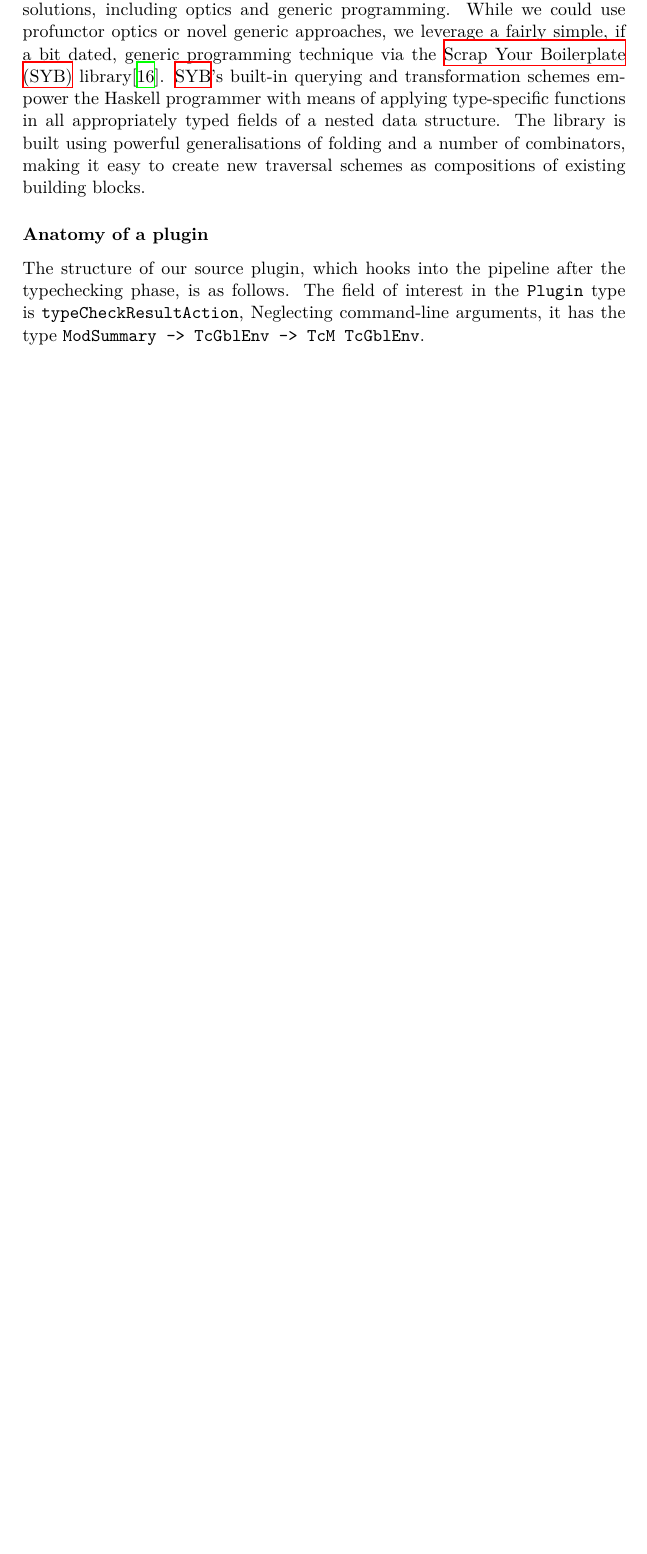
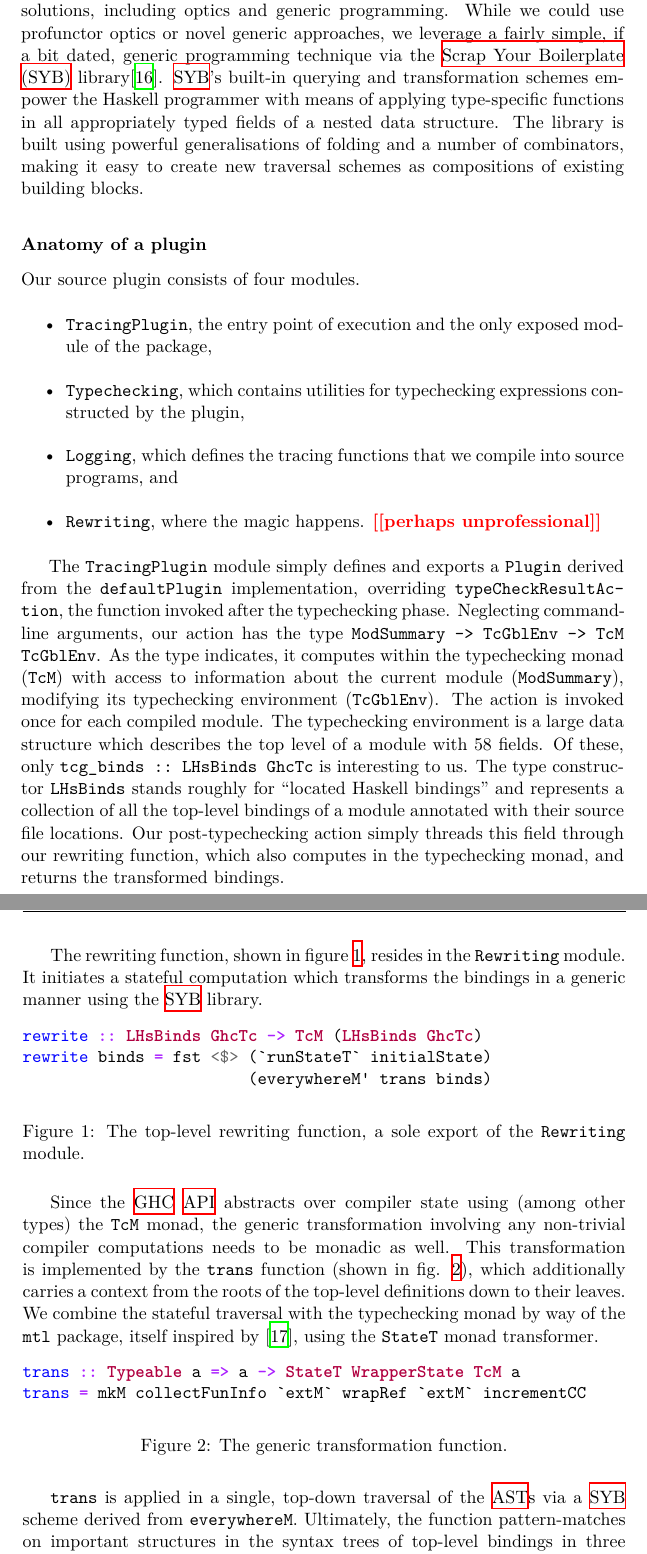
Before and after one commit to viluon/bachelors-thesis, a LaTeX thesis (BP_Kvapil_Ondřej_2020.tex): part of page 34 of 43 before the commit and two parts of pages 35 and 36 of 45 after it, the two joined at a grey line, cut so that both start at the same text, the shorter picture padded with empty space. Compiled offline with XeLaTeX; a LaTeX package or settings file that is missing is left out.

Commit message:
Describe the first level of plugin internals

```diff
--- a/BP_Kvapil_Ondřej_2020.tex
+++ b/BP_Kvapil_Ondřej_2020.tex
@@ -30,11 +30,12 @@
 \usepackage{booktabs}
 \usepackage[numbers]{natbib}
 \usepackage[htt]{hyphenat}
+\usepackage{xparse,minted}
 
 % custom commands
-\newcommand{\todo}[1]{}%{\textcolor{red}{\textbf{[[#1]]}}}
+\newcommand{\todo}[1]{\textcolor{red}{\textbf{[[#1]]}}}
 \newcommand{\blind}[1][1]{\textcolor{gray}{\Blindtext[#1][1]}}
-\newcommand{\citationNeeded}{}%{\textcolor{red}{\textbf{[citation needed]}}}
+\newcommand{\citationNeeded}{\textcolor{red}{\textbf{[citation needed]}}}
 \newcommand{\hackage}[1]{\texttt{#1}}
 \newcommand{\hsSignature}[1]{\texttt{#1}}
 \newcommand{\hsType}[1]{\texttt{#1}}
@@ -813,7 +815,73 @@ combinators, making it easy to create new traversal schemes as compositions of
 existing building blocks.
 
 \subsubsection*{Anatomy of a plugin}
-The structure of our source plugin, which hooks into the pipeline after the
-typechecking phase, is as follows. The field of interest in the \hsType{Plugin}
-type is \hsIdent{typeCheckResultAction}, Neglecting command-line arguments, it
-has the type \hsType{ModSummary -> TcGblEnv -> TcM TcGblEnv}.
+Our source plugin consists of four modules.
+\begin{itemize}
+	\item \hsModule{TracingPlugin}, the entry point of execution and the only
+		exposed module of the package,
+	\item \hsModule{Typechecking}, which contains utilities for typechecking
+		expressions constructed by the plugin,
+	\item \hsModule{Logging}, which defines the tracing functions that we
+		compile into source programs, and
+	\item \hsModule{Rewriting}, where the magic happens. \todo{perhaps
+		unprofessional}
+\end{itemize}
+
+The \hsModule{TracingPlugin} module simply defines and exports a
+\hsType{Plugin} derived from the \hsIdent{defaultPlugin} implementation,
+overriding \hsIdent{typeCheckResultAction}, the function invoked after the
+typechecking phase. Neglecting command-line arguments, our action has the type
+\hsType{ModSummary -> TcGblEnv -> TcM TcGblEnv}. As the type indicates, it
+computes within the typechecking monad (\hsType{TcM}) with access to
+information about the current module (\hsType{ModSummary}), modifying its
+typechecking environment (\hsType{TcGblEnv}). The action is invoked once for
+each compiled module. The typechecking environment is a large data structure
+which describes the top level of a module with 58 fields. Of these, only
+\hsCode{tcg\_binds ::~LHsBinds GhcTc} is interesting to us. The type
+constructor \hsType{LHsBinds} stands roughly for ``located Haskell bindings''
+and represents a collection of all the top-level bindings of a module annotated
+with their source file locations. Our post-typechecking action simply threads
+this field through our rewriting function, which also computes in the
+typechecking monad, and returns the transformed bindings.
+
+The rewriting function, shown in figure \ref{fig:hs-rewrite}, resides in the
+\hsModule{Rewriting} module. It initiates a stateful computation which
+transforms the bindings in a generic manner using the \acrshort{syb} library.
+\begin{figure}[h]
+	\centering
+	\begin{minted}[autogobble]{haskell}
+        rewrite :: LHsBinds GhcTc -> TcM (LHsBinds GhcTc)
+        rewrite binds = fst <$> (`runStateT` initialState)
+                                (everywhereM' trans binds)
+	\end{minted}
+	\caption{The top-level rewriting function, a sole export of the
+	\hsModule{Rewriting} module.}
+	\label{fig:hs-rewrite}
+\end{figure}
+
+Since the \acrshort{ghc} \acrshort{api} abstracts over compiler state using
+(among other types) the \hsType{TcM} monad, the generic transformation
+involving any non-trivial compiler computations needs to be monadic as well.
+This transformation is implemented by the \hsIdent{trans} function (shown in
+fig.  \ref{fig:hs-trans}), which additionally carries a context from the roots
+of the top-level definitions down to their leaves. We combine the stateful
+traversal with the typechecking monad by way of the \hackage{mtl} package,
+itself inspired by \cite{higher-order-polymorphism}, using the \hsType{StateT}
+monad transformer.
+
+\begin{figure}[h]
+	\centering
+	\begin{minted}[autogobble]{haskell}
+        trans :: Typeable a => a -> StateT WrapperState TcM a
+        trans = mkM collectFunInfo `extM` wrapRef `extM` incrementCC
+	\end{minted}
+	\caption{The generic transformation function.}
+	\label{fig:hs-trans}
+\end{figure}
+
+\hsIdent{trans} is applied in a single, top-down traversal of the
+\acrshort{ast}s via a \acrshort{syb} scheme derived from \hsIdent{everywhereM}.
+Ultimately, the function pattern-matches on important structures in the syntax
+trees of top-level bindings in three different ways:
+\begin{enumerate}
+	\item \hsIdent{collectFunInfo} adds information about the current function
```
Also changed, not shown: bbl.bib (+9 -0 lines), .latexmkrc, BP_Kvapil_Ondřej_2020.pdf, talk.pdf (added), BP_Kvapil_Ondřej_2020.tex (9 more changed lines), 1 other file.
